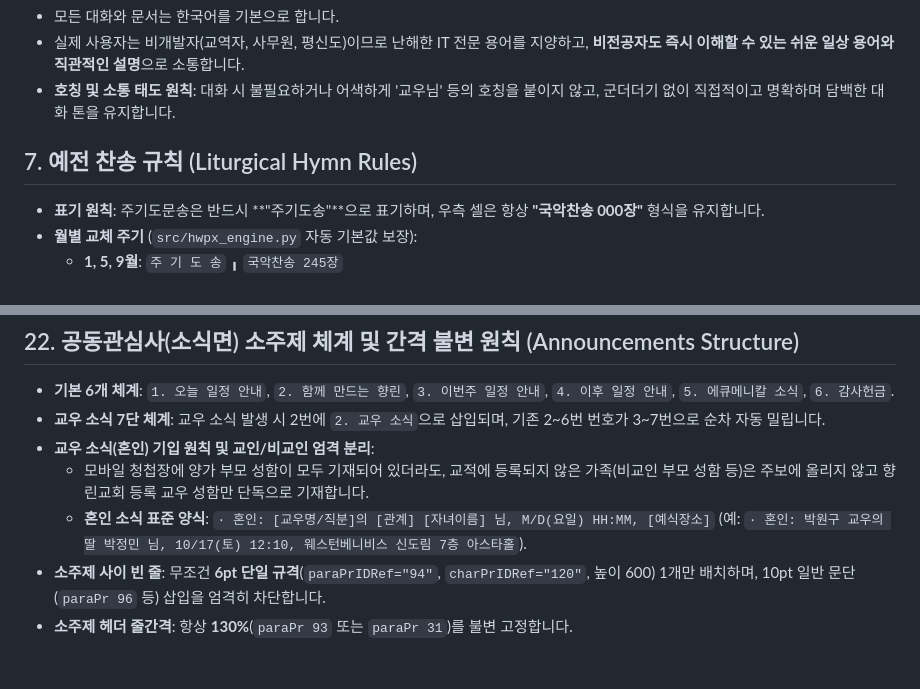
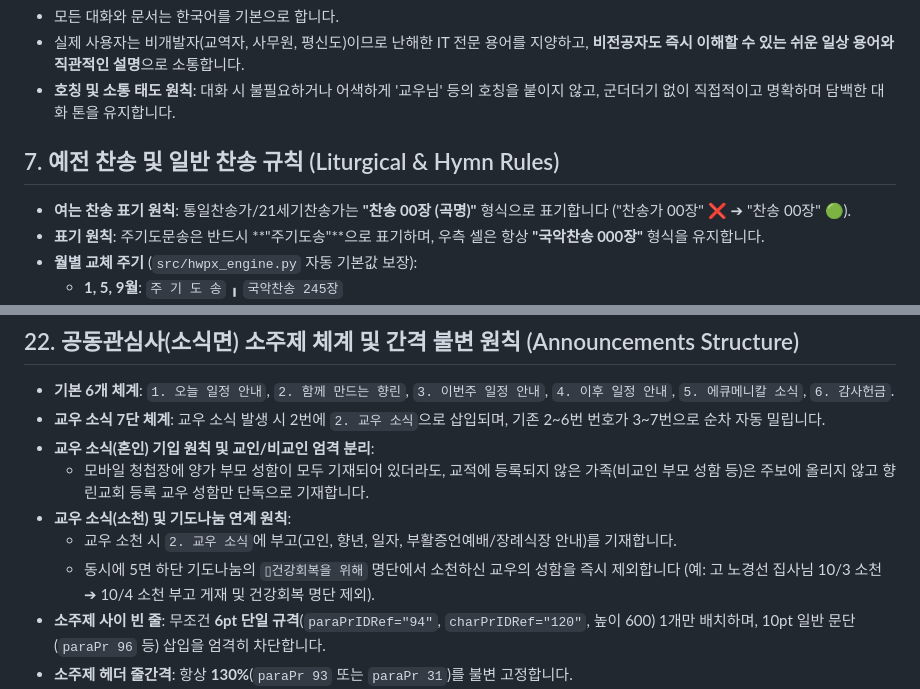
Before and after one commit to June21st-cmd/sundaybulletin, a Markdown page: .agents/rules/rules-project.md, 2 parts joined by grey strips. Drawn GitHub-style; blank space fills up the shorter version.

Commit message:
docs: #23 찬송 표기 규격 및 교우 소천/기도명단 연계 불변식 정립

```diff
--- a/.agents/rules/rules-project.md
+++ b/.agents/rules/rules-project.md
@@ -36,7 +36,8 @@ trigger: always_on
 - 실제 사용자는 비개발자(교역자, 사무원, 평신도)이므로 난해한 IT 전문 용어를 지양하고, **비전공자도 즉시 이해할 수 있는 쉬운 일상 용어와 직관적인 설명**으로 소통합니다.
 - **호칭 및 소통 태도 원칙**: 대화 시 불필요하거나 어색하게 '교우님' 등의 호칭을 붙이지 않고, 군더더기 없이 직접적이고 명확하며 담백한 대화 톤을 유지합니다.
 
-## 7. 예전 찬송 규칙 (Liturgical Hymn Rules)
+## 7. 예전 찬송 및 일반 찬송 규칙 (Liturgical & Hymn Rules)
+- **여는 찬송 표기 원칙**: 통일찬송가/21세기찬송가는 **"찬송 00장 (곡명)"** 형식으로 표기합니다 ("찬송가 00장" ❌ ➔ "찬송 00장" 🟢).
 - **표기 원칙**: 주기도문송은 반드시 **"주기도송"**으로 표기하며, 우측 셀은 항상 **"국악찬송 000장"** 형식을 유지합니다.
 - **월별 교체 주기** (`src/hwpx_engine.py` 자동 기본값 보장):
   * **1, 5, 9월**: `주 기 도 송` ╻ `국악찬송 245장`
@@ -164,7 +165,9 @@ trigger: always_on
 - **교우 소식 7단 체계**: 교우 소식 발생 시 2번에 `2. 교우 소식`으로 삽입되며, 기존 2~6번 번호가 3~7번으로 순차 자동 밀립니다.
 - **교우 소식(혼인) 기입 원칙 및 교인/비교인 엄격 분리**:
   - 모바일 청첩장에 양가 부모 성함이 모두 기재되어 있더라도, 교적에 등록되지 않은 가족(비교인 부모 성함 등)은 주보에 올리지 않고 향린교회 등록 교우 성함만 단독으로 기재합니다.
-  - **혼인 소식 표준 양식**: `∙ 혼인: [교우명/직분]의 [관계] [자녀이름] 님, M/D(요일) HH:MM, [예식장소]` (예: `∙ 혼인: 박원구 교우의 딸 박정민 님, 10/17(토) 12:10, 웨스턴베니비스 신도림 7층 아스타홀`).
+- **교우 소식(소천) 및 기도나눔 연계 원칙**:
+  - 교우 소천 시 `2. 교우 소식`에 부고(고인, 향년, 일자, 부활증언예배/장례식장 안내)를 기재합니다.
+  - 동시에 5면 하단 기도나눔의 `▯건강회복을 위해` 명단에서 소천하신 교우의 성함을 즉시 제외합니다 (예: 고 노경선 집사님 10/3 소천 ➔ 10/4 소천 부고 게재 및 건강회복 명단 제외).
 - **소주제 사이 빈 줄**: 무조건 **6pt 단일 규격**(`paraPrIDRef="94"`, `charPrIDRef="120"`, 높이 600) 1개만 배치하며, 10pt 일반 문단(`paraPr 96` 등) 삽입을 엄격히 차단합니다.
 - **소주제 헤더 줄간격**: 항상 **130%**(`paraPr 93` 또는 `paraPr 31`)를 불변 고정합니다.
 - **다줄 일정 항목 수직 정렬**: `외부 일정` 등 2줄 이상 나열되는 항목은 둘째 줄 시작 위치가 윗줄 본문 시작 위치에 정확히 맞추어지도록 내어쓰기(`paraPr 104`, `intent="-8599"`)를 적용합니다.
```
